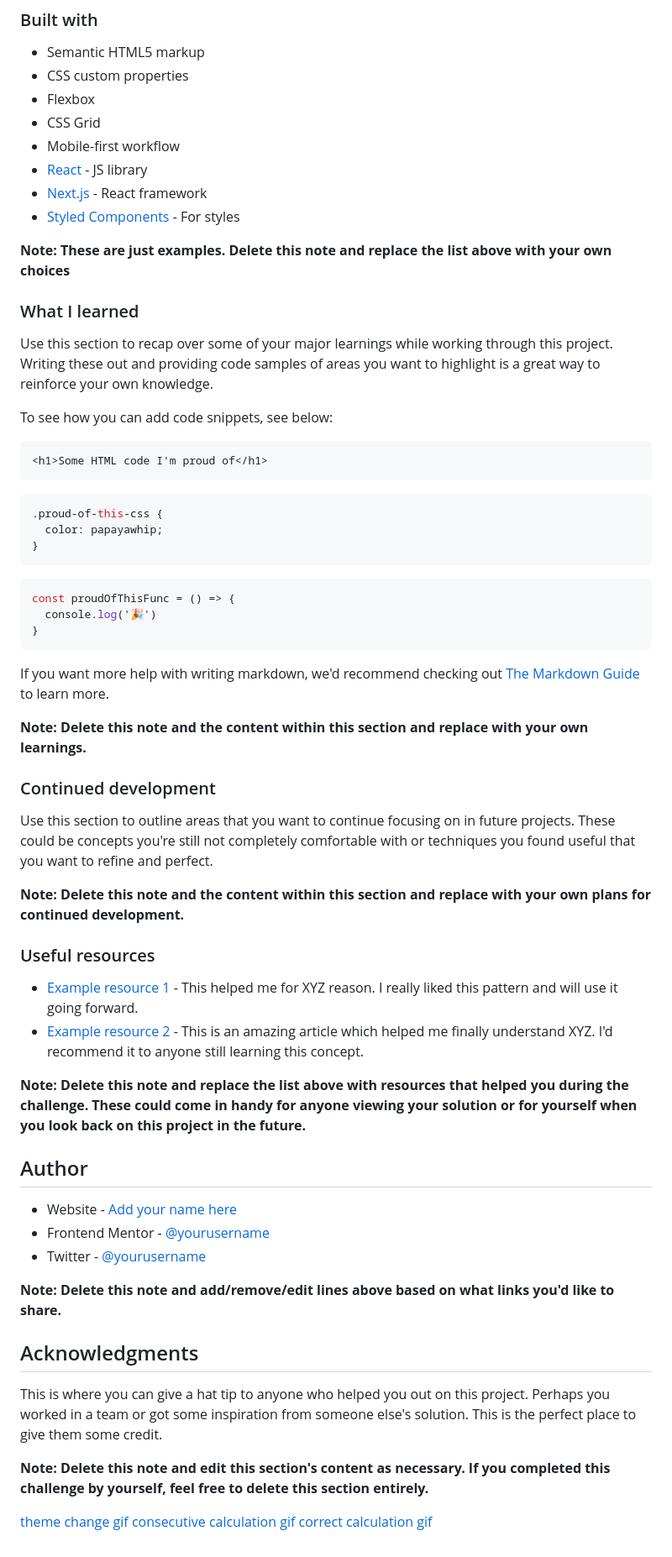
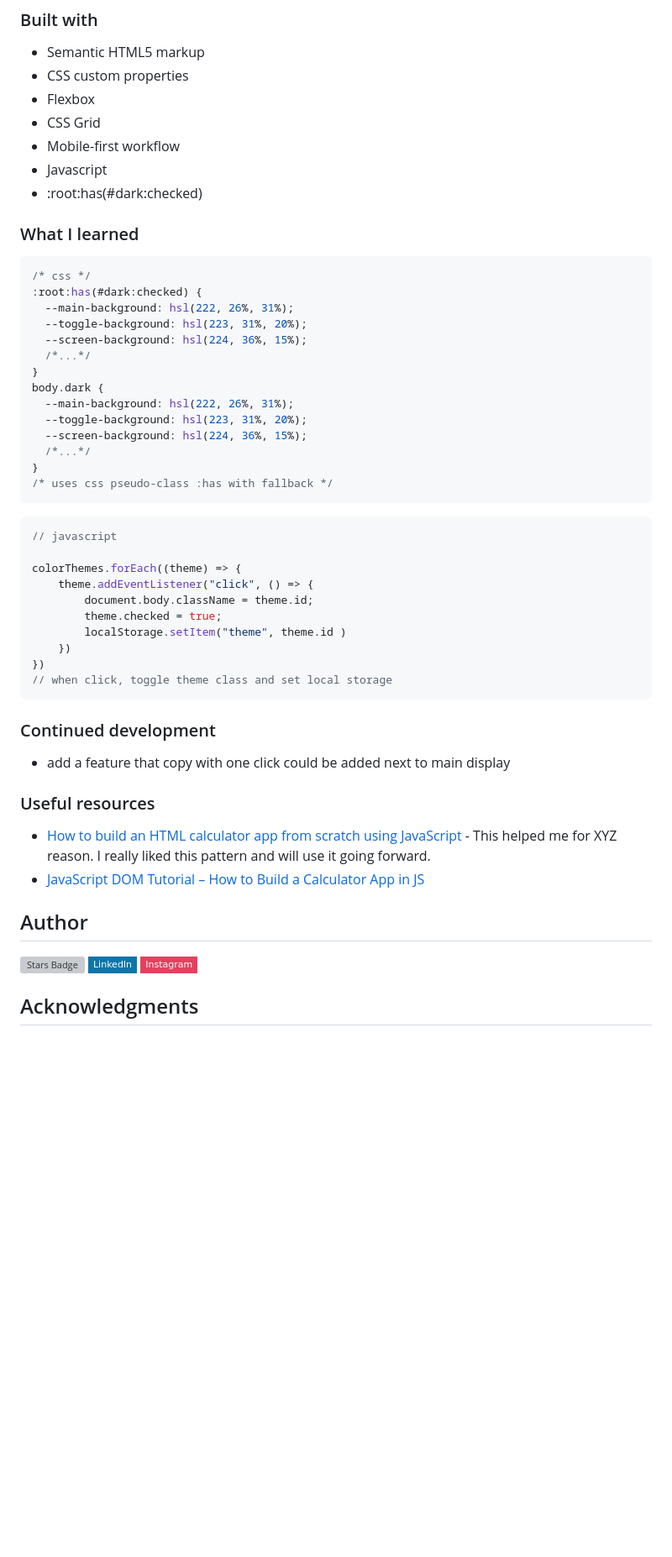
Before and after one commit to jae-the-castaway/calculator-app-main, a Markdown page: README.md, the part around one of its changes. Shown at 84% size. Drawn GitHub-style; badges without logos; blank space fills up the shorter version; grey boxes are pictures that could not be loaded.

````diff
--- a/README.md
+++ b/README.md
@@ -55,64 +44,52 @@ Then crop/optimize/edit your image however you like, add it to your project, and
 - Flexbox
 - CSS Grid
 - Mobile-first workflow
-- [React](https://reactjs.org/) - JS library
-- [Next.js](https://nextjs.org/) - React framework
-- [Styled Components](https://styled-components.com/) - For styles
-
-**Note: These are just examples. Delete this note and replace the list above with your own choices**
+- Javascript
+- :root:has(#dark:checked)
 
 ### What I learned
 
-Use this section to recap over some of your major learnings while working through this project. Writing these out and providing code samples of areas you want to highlight is a great way to reinforce your own knowledge.
-
-To see how you can add code snippets, see below:
-
-```html
-<h1>Some HTML code I'm proud of</h1>
-```
 ```css
-.proud-of-this-css {
-  color: papayawhip;
+/* css */
+:root:has(#dark:checked) {
+  --main-background: hsl(222, 26%, 31%);
+  --toggle-background: hsl(223, 31%, 20%);
+  --screen-background: hsl(224, 36%, 15%);
+  /*...*/
 }
-```
-```js
-const proudOfThisFunc = () => {
-  console.log('🎉')
+body.dark {
+  --main-background: hsl(222, 26%, 31%);
+  --toggle-background: hsl(223, 31%, 20%);
+  --screen-background: hsl(224, 36%, 15%);
+  /*...*/
 }
+/* uses css pseudo-class :has with fallback */
 ```
 
-If you want more help with writing markdown, we'd recommend checking out [The Markdown Guide](https://www.markdownguide.org/) to learn more.
+```js
+// javascript
 
-**Note: Delete this note and the content within this section and replace with your own learnings.**
-
+colorThemes.forEach((theme) => {
+    theme.addEventListener("click", () => {
+        document.body.className = theme.id;
+        theme.checked = true;
+        localStorage.setItem("theme", theme.id )
+    })
+})
+// when click, toggle theme class and set local storage
+```
 ### Continued development
-
-Use this section to outline areas that you want to continue focusing on in future projects. These could be concepts you're still not completely comfortable with or techniques you found useful that you want to refine and perfect.
-
-**Note: Delete this note and the content within this section and replace with your own plans for continued development.**
+- add a feature that copy with one click could be added next to main display
 
 ### Useful resources
 
-- [Example resource 1](https://www.example.com) - This helped me for XYZ reason. I really liked this pattern and will use it going forward.
-- [Example resource 2](https://www.example.com) - This is an amazing article which helped me finally understand XYZ. I'd recommend it to anyone still learning this concept.
-
-**Note: Delete this note and replace the list above with resources that helped you during the challenge. These could come in handy for anyone viewing your solution or for yourself when you look back on this project in the future.**
+- [How to build an HTML calculator app from scratch using JavaScript](https://www.freecodecamp.org/news/how-to-build-an-html-calculator-app-from-scratch-using-javascript-4454b8714b98/) - This helped me for XYZ reason. I really liked this pattern and will use it going forward.
+- [JavaScript DOM Tutorial – How to Build a Calculator App in JS](https://www.freecodecamp.org/news/javascript-dom-build-a-calculator-app/)
 
 ## Author
-
-- Website - [Add your name here](https://www.your-site.com)
-- Frontend Mentor - [@yourusername](https://www.frontendmentor.io/profile/yourusername)
-- Twitter - [@yourusername](https://www.twitter.com/yourusername)
-
-**Note: Delete this note and add/remove/edit lines above based on what links you'd like to share.**
+<a href="https://github.com/jae-the-castaway" align="center"><img src="https://img.shields.io/github/followers/jae-the-castaway?label=follow%20me%20on%20GitHub%21&style=flat-square" alt="Stars Badge"/></a>
+<a href="https://linkedin.com/in/jae-the-castaway" align="center"><img src="https://img.shields.io/badge/-LinkedIn-0e76a8?style=flat-square&logo=Linkedin&logoColor=white" alt="Stars Badge"/></a>
+<a href="https://instagram.com/jae_the_castaway" align="center"><img src="https://img.shields.io/badge/-Instagram-e4405f?style=flat-square&logo=Instagram&logoColor=white" alt="Stars Badge"/></a>
 
 ## Acknowledgments
-
-This is where you can give a hat tip to anyone who helped you out on this project. Perhaps you worked in a team or got some inspiration from someone else's solution. This is the perfect place to give them some credit.
-
-**Note: Delete this note and edit this section's content as necessary. If you completed this challenge by yourself, feel free to delete this section entirely.**
-
-
-[theme change gif](./design/theme-change.gif)
-[consecutive calculation gif](./design/consecutive-calculations.gif)
-[correct calculation gif](./design/correct-calculation.gif)
+-
````
Also changed, not shown: other parts of README.md (+8 -19 lines).
